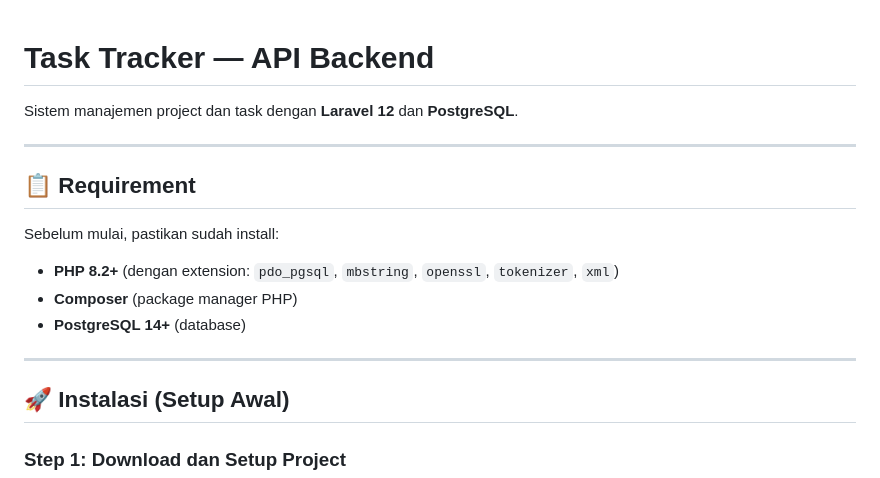
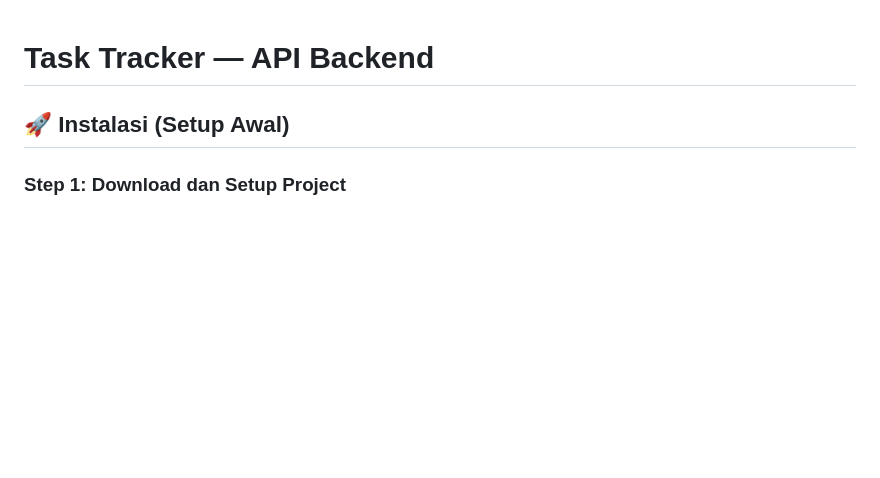
Before and after one commit to daxgo75/Task-Tracker, a Markdown page: README.md, the part around the change. Rendered like a GitHub page; blank space fills up the shorter version.

```diff
--- a/README.md
+++ b/README.md
@@ -1,18 +1,4 @@
 # Task Tracker — API Backend
-
-Sistem manajemen project dan task dengan **Laravel 12** dan **PostgreSQL**.
-
----
-
-## 📋 Requirement
-
-Sebelum mulai, pastikan sudah install:
-
-- **PHP 8.2+** (dengan extension: `pdo_pgsql`, `mbstring`, `openssl`, `tokenizer`, `xml`)
-- **Composer** (package manager PHP)
-- **PostgreSQL 14+** (database)
-
----
 
 ## 🚀 Instalasi (Setup Awal)
 
```
